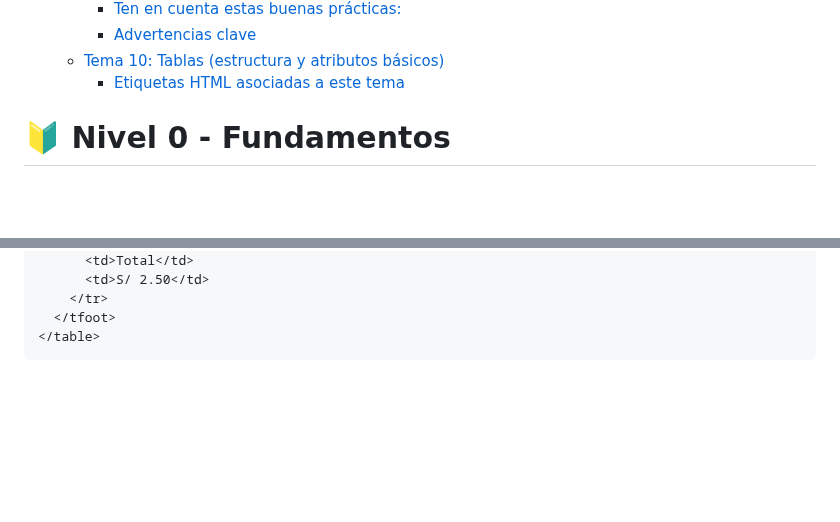
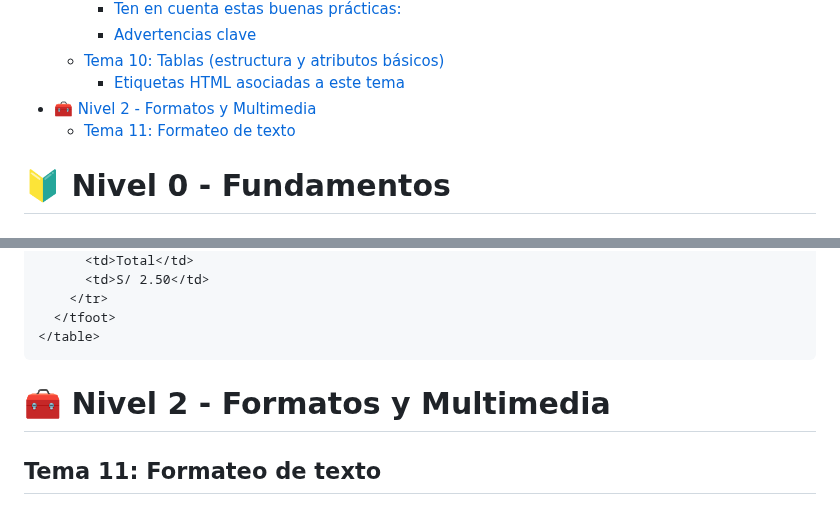
Before and after one commit to jcbalbdev/guia-html, a Markdown page: README.md, 2 parts joined by grey strips. Rendered like a GitHub page; blank space fills up the shorter version.

Commit message:
Actualización automática: 2025-05-07 19:35:47

````diff
--- a/README.md
+++ b/README.md
@@ -47,6 +47,8 @@
     - [Advertencias clave](#advertencias-clave-8)
   - [Tema 10: Tablas (estructura y atributos básicos)](#tema-10-tablas-estructura-y-atributos-básicos)
     - [Etiquetas HTML asociadas a este tema](#etiquetas-html-asociadas-a-este-tema-5)
+- [🧰 Nivel 2 - Formatos y Multimedia](#-nivel-2---formatos-y-multimedia)
+  - [Tema 11: Formateo de texto](#tema-11-formateo-de-texto)
 
 
 
@@ -781,3 +783,7 @@ Una tabla se construye con varias etiquetas que definen su estructura.
   </tfoot>
 </table>
 ```
+
+# 🧰 Nivel 2 - Formatos y Multimedia
+
+## Tema 11: Formateo de texto
````
